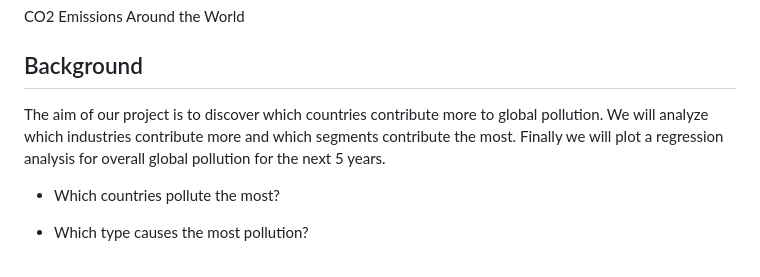
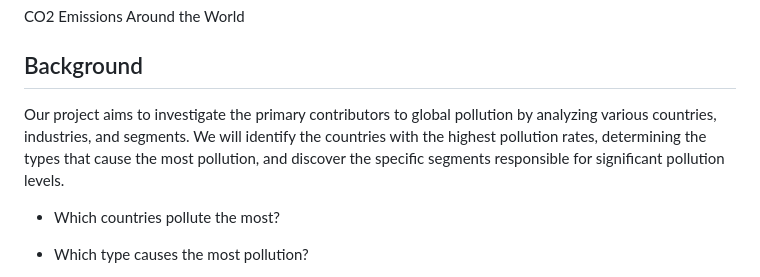
Before and after one commit to emilioaristegui/project-3, a Markdown page: README.md, the part around the change. Drawn GitHub-style.

```diff
--- a/README.md
+++ b/README.md
@@ -2,7 +2,7 @@
 CO2 Emissions Around the World
 
 ## Background
-The aim of our project is to discover which countries contribute more to global pollution. We will analyze which industries contribute more and which segments contribute the most. Finally we will plot a regression analysis for overall global pollution for the next 5 years.
+Our project aims to investigate the primary contributors to global pollution by analyzing various countries, industries, and segments. We will identify the countries with the highest pollution rates, determining the types that cause the most pollution, and discover the specific segments responsible for significant pollution levels.
 
 - Which countries pollute the most?
 
```
